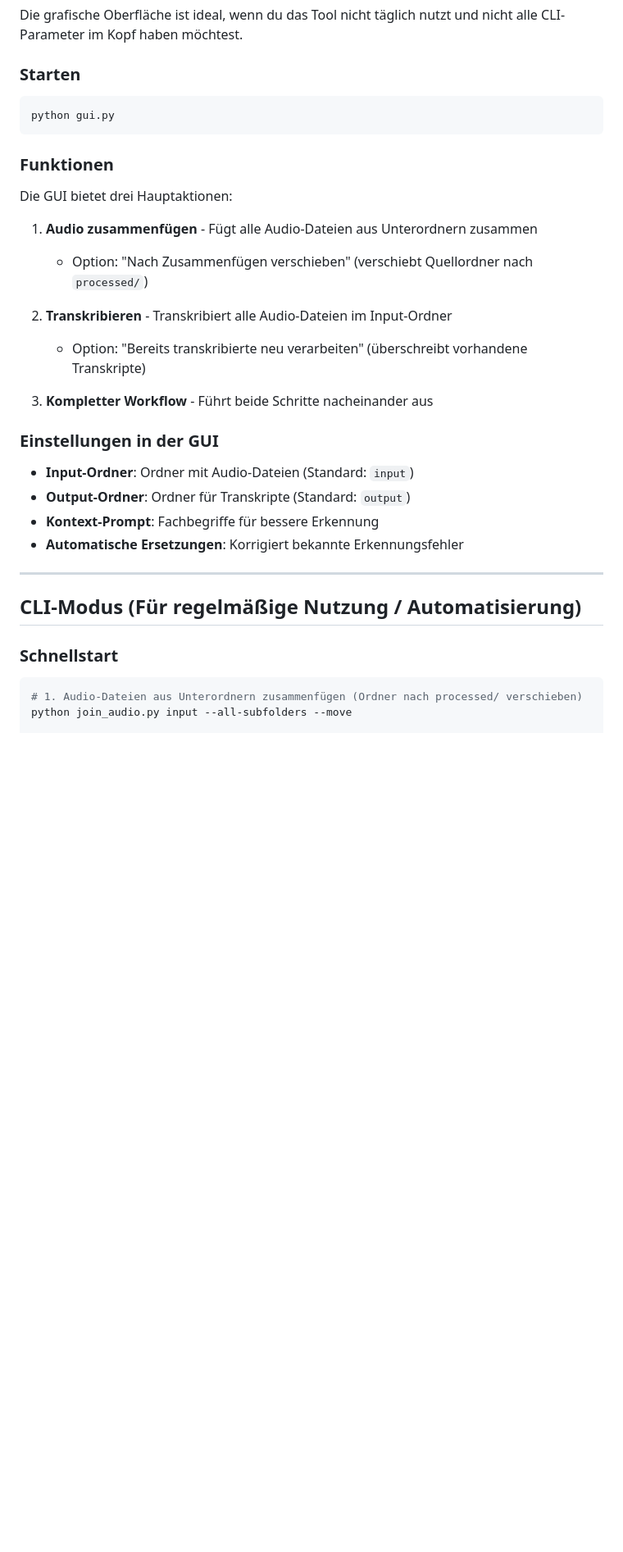
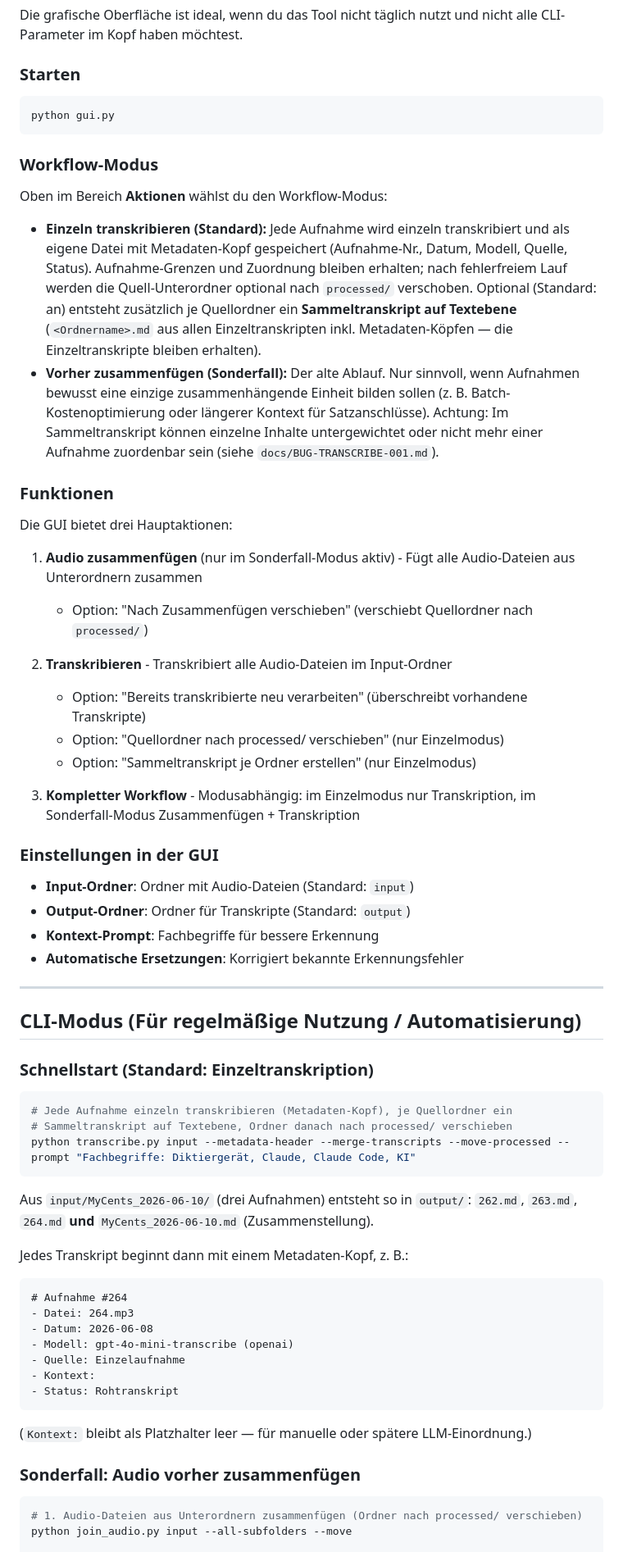
Before and after one commit to ddumdi11/transkription-prototyp, a Markdown page: README.md, the part around one of its changes. Shown at 82% size. Drawn GitHub-style; blank space fills up the shorter version.

````diff
--- a/README.md
+++ b/README.md
@@ -65,17 +65,37 @@ Die grafische Oberfläche ist ideal, wenn du das Tool nicht täglich nutzt und n
 python gui.py
 ```
 
+### Workflow-Modus
+
+Oben im Bereich **Aktionen** wählst du den Workflow-Modus:
+
+- **Einzeln transkribieren (Standard):** Jede Aufnahme wird einzeln transkribiert und
+  als eigene Datei mit Metadaten-Kopf gespeichert (Aufnahme-Nr., Datum, Modell, Quelle,
+  Status). Aufnahme-Grenzen und Zuordnung bleiben erhalten; nach fehlerfreiem Lauf werden
+  die Quell-Unterordner optional nach `processed/` verschoben. Optional (Standard: an)
+  entsteht zusätzlich je Quellordner ein **Sammeltranskript auf Textebene**
+  (`<Ordnername>.md` aus allen Einzeltranskripten inkl. Metadaten-Köpfen — die
+  Einzeltranskripte bleiben erhalten).
+- **Vorher zusammenfügen (Sonderfall):** Der alte Ablauf. Nur sinnvoll, wenn Aufnahmen
+  bewusst eine einzige zusammenhängende Einheit bilden sollen (z. B. Batch-Kostenoptimierung
+  oder längerer Kontext für Satzanschlüsse). Achtung: Im Sammeltranskript können einzelne
+  Inhalte untergewichtet oder nicht mehr einer Aufnahme zuordenbar sein (siehe
+  `docs/BUG-TRANSCRIBE-001.md`).
+
 ### Funktionen
 
 Die GUI bietet drei Hauptaktionen:
 
-1. **Audio zusammenfügen** - Fügt alle Audio-Dateien aus Unterordnern zusammen
+1. **Audio zusammenfügen** (nur im Sonderfall-Modus aktiv) - Fügt alle Audio-Dateien aus Unterordnern zusammen
    - Option: "Nach Zusammenfügen verschieben" (verschiebt Quellordner nach `processed/`)
 
 2. **Transkribieren** - Transkribiert alle Audio-Dateien im Input-Ordner
    - Option: "Bereits transkribierte neu verarbeiten" (überschreibt vorhandene Transkripte)
+   - Option: "Quellordner nach processed/ verschieben" (nur Einzelmodus)
+   - Option: "Sammeltranskript je Ordner erstellen" (nur Einzelmodus)
 
-3. **Kompletter Workflow** - Führt beide Schritte nacheinander aus
+3. **Kompletter Workflow** - Modusabhängig: im Einzelmodus nur Transkription,
+   im Sonderfall-Modus Zusammenfügen + Transkription
 
 ### Einstellungen in der GUI
 
@@ -88,7 +108,32 @@ Die GUI bietet drei Hauptaktionen:
 
 ## CLI-Modus (Für regelmäßige Nutzung / Automatisierung)
 
-### Schnellstart
+### Schnellstart (Standard: Einzeltranskription)
+
+```bash
+# Jede Aufnahme einzeln transkribieren (Metadaten-Kopf), je Quellordner ein
+# Sammeltranskript auf Textebene, Ordner danach nach processed/ verschieben
+python transcribe.py input --metadata-header --merge-transcripts --move-processed --prompt "Fachbegriffe: Diktiergerät, Claude, Claude Code, KI"
+```
+
+Aus `input/MyCents_2026-06-10/` (drei Aufnahmen) entsteht so in `output/`:
+`262.md`, `263.md`, `264.md` **und** `MyCents_2026-06-10.md` (Zusammenstellung).
+
+Jedes Transkript beginnt dann mit einem Metadaten-Kopf, z. B.:
+
+```markdown
+# Aufnahme #264
+- Datei: 264.mp3
+- Datum: 2026-06-08
+- Modell: gpt-4o-mini-transcribe (openai)
+- Quelle: Einzelaufnahme
+- Kontext:
+- Status: Rohtranskript
+```
+
+(`Kontext:` bleibt als Platzhalter leer — für manuelle oder spätere LLM-Einordnung.)
+
+### Sonderfall: Audio vorher zusammenfügen
 
 ```bash
 # 1. Audio-Dateien aus Unterordnern zusammenfügen (Ordner nach processed/ verschieben)
````
Also changed, not shown: other parts of README.md (+8 -2 lines), CHECKPOINT.md (+36 -1 lines), docs/VERGLEICH_WORKFLOW_2026-06-10.md (added, +84 -0 lines).
